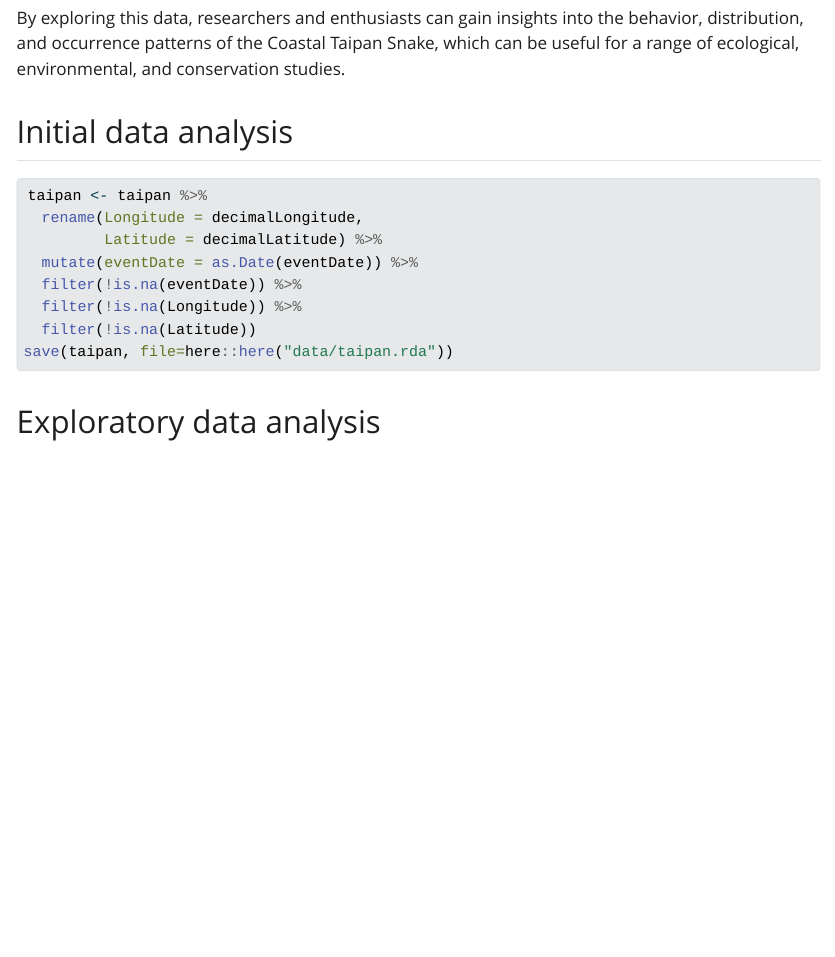
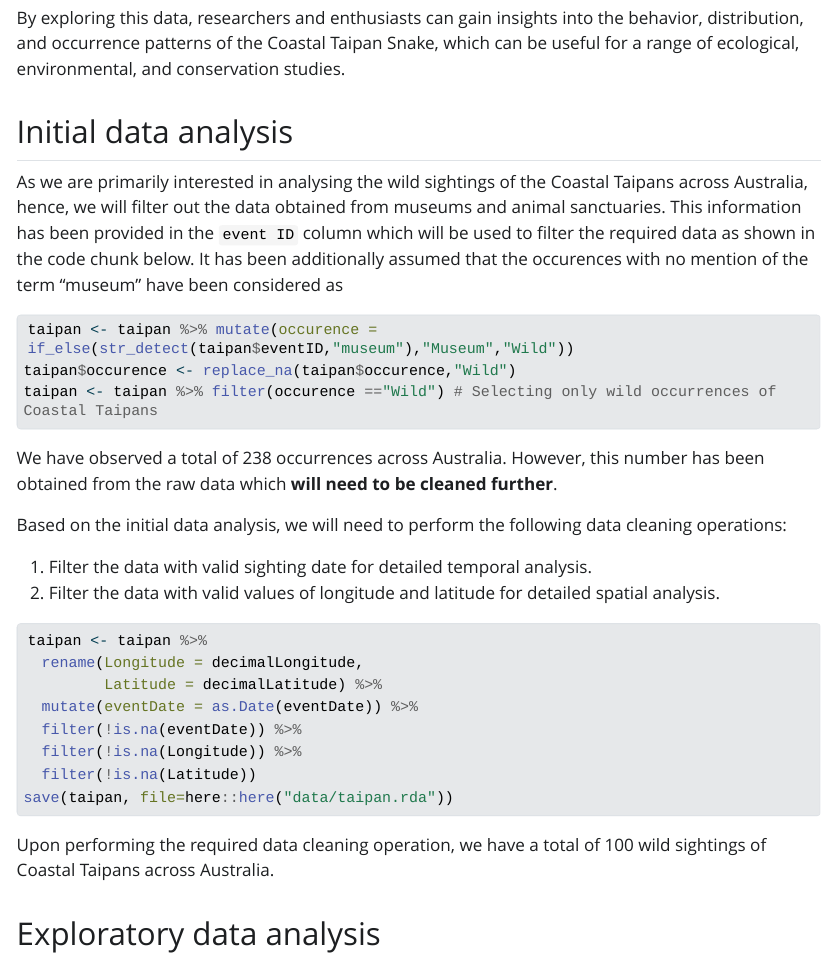
Before and after one commit to etc5521-2023/assignment-3-seekers, a Quarto document (report.qmd): the page in a window 1100 px wide, from 4030 px down. The pictures show the output file report.html that the author committed with the source, opened offline; Quarto's library style sheets are replaced by a plain one without menus; long lines of code are wrapped.

Commit message:
data cleaning operations to remove museum sightings performed

````diff
--- a/report.qmd
+++ b/report.qmd
@@ -113,6 +110,23 @@ By exploring this data, researchers and enthusiasts can gain insights into the b
 
 Weather data pre-processing here too.
 -->
+
+As we are primarily interested in analysing the wild sightings of the Coastal Taipans across Australia, hence, we will filter out the data obtained from museums and animal sanctuaries. This information has been provided in the `event ID` column which will be used to filter the required data as shown in the code chunk below. It has been additionally assumed that the occurences with no mention of the term "museum" have been considered as
+
+```{r}
+taipan <- taipan %>% mutate(occurence = if_else(str_detect(taipan$eventID,"museum"),"Museum","Wild"))
+taipan$occurence <- replace_na(taipan$occurence,"Wild")
+taipan <- taipan %>% filter(occurence =="Wild") # Selecting only wild occurrences of Coastal Taipans
+```
+
+We have observed a total of `r taipan %>% nrow()` occurrences across Australia. However, this number has been obtained from the raw data which __will need to be cleaned further__.
+
+Based on the initial data analysis, we will need to perform the following data cleaning operations:
+
+1. Filter the data with valid sighting date for detailed temporal analysis.
+2. Filter the data with valid values of longitude and latitude for detailed spatial analysis.
+
+
 ```{r}
 taipan <- taipan %>%
   rename(Longitude = decimalLongitude,
@@ -125,6 +139,7 @@ save(taipan, file=here::here("data/taipan.rda"))
 
 ```
 
+Upon performing the required data cleaning operation, we have a total of `r taipan %>% nrow()` wild sightings of Coastal Taipans across Australia.
 
 ## Exploratory data analysis
 
````
Also changed, not shown: data-raw/taipan_raw.rda, data/taipan.rda, report.html, report.qmd (5 more changed lines).
